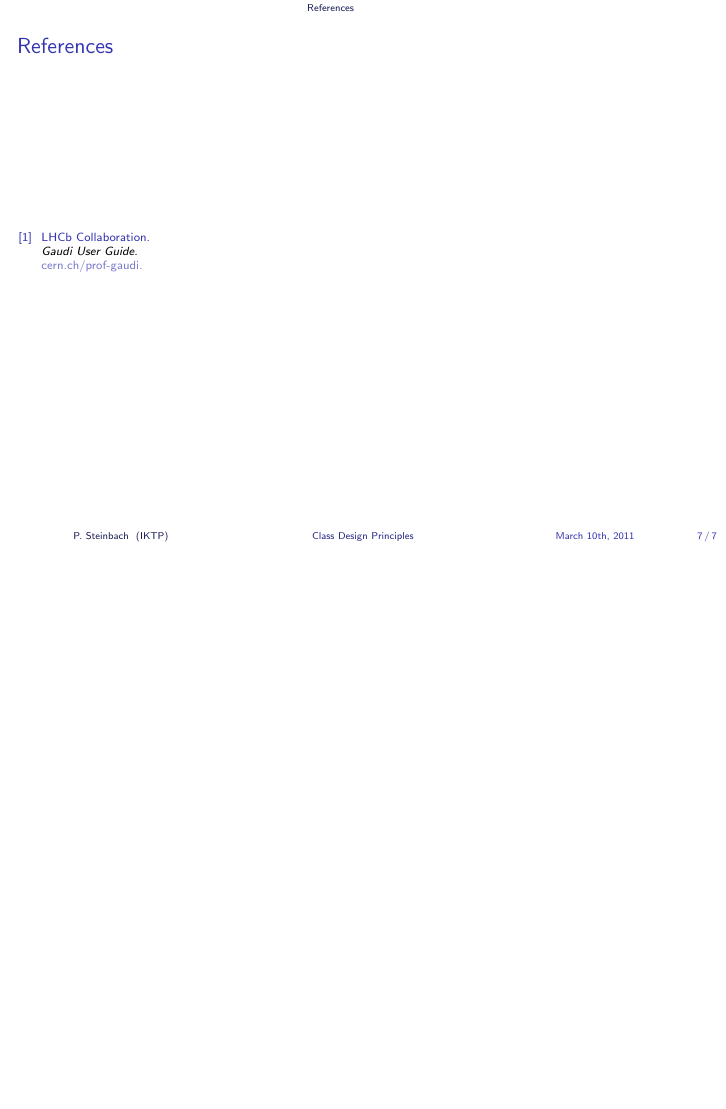
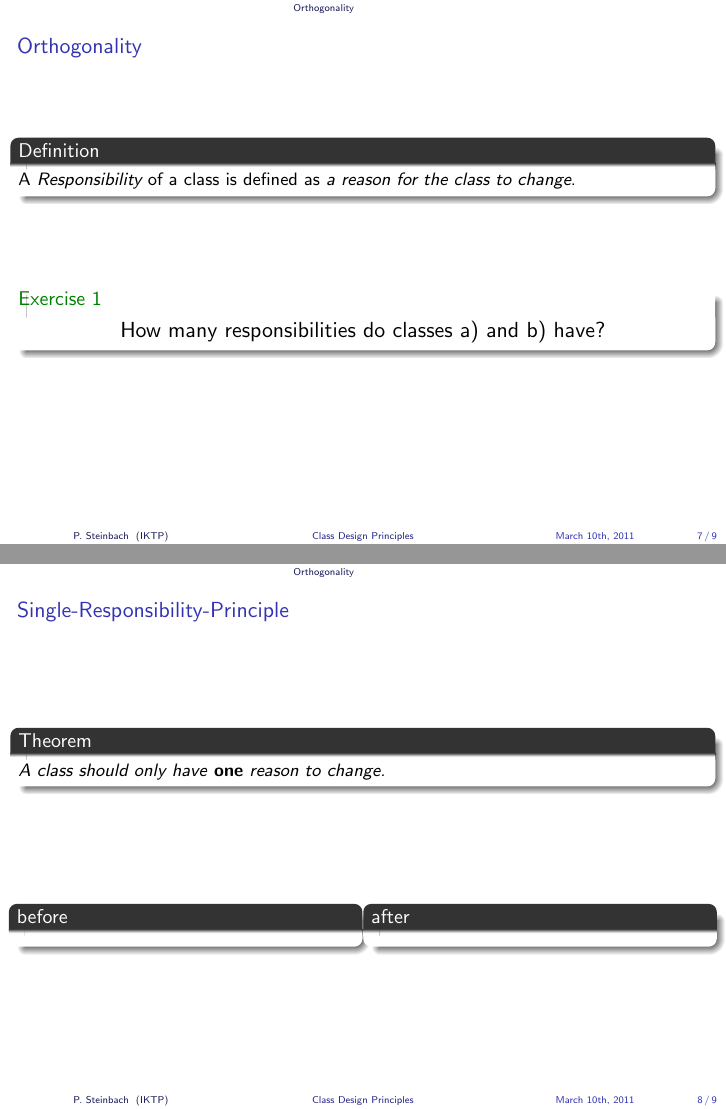
Before and after one commit to psteinb/TBBIntro, LaTeX slides (Mar10.ClassDesign.tex): page 11 of 11 before the commit and pages 14 and 15 of 16 after it, the two joined at a grey line, the shorter picture padded with empty space. Compiled offline with LaTeX, dvips and Ghostscript.

Commit message:
single-resp-principle misses 2 UML diagrams and exercises to be implemented

```diff
--- a/Mar10.ClassDesign.tex
+++ b/Mar10.ClassDesign.tex
@@ -143,7 +143,7 @@
 \normalsize
 \begin{block}{physics is about ...}
   \begin{itemize}
-  \item modelling nature
+  \item \alert<4->{modelling nature}
   \item objects interact according to laws of nature
     \begin{itemize}
     \item fields, particles, atoms, molecules, solid states, liquids
@@ -151,5 +151,6 @@
   \end{itemize}
 \end{block}
 \vfill
+\pause
 \begin{block}{object-oriented programming is about ...}
   \begin{itemize}
@@ -162,15 +163,59 @@
   \end{itemize}
 \end{block}
 \vfill
+\pause
 \begin{block}{object-oriented analysis and design ...}
   \begin{itemize}
   \item is a software engineering practice
-  \item manages large projects professionally
+  \item \alert<4->{manages large projects professionally}
   \end{itemize}
 \end{block}
 \end{frame}
 
 \section{Orthogonality}
+\begin{frame}
+  \frametitle{Orthogonality}
+  \begin{definition}
+    A \emph{Responsibility} of a class is defined as \emph{a reason for the class to change}.
+  \end{definition}
+  %Modem, TSystem examples
+  \vfill
+  \begin{exampleblock}{Exercise 1}
+    \begin{center}
+      \Large
+      How many responsibilities do classes a) and b) have?
+    \end{center}
+
+  \end{exampleblock}
+  \vfill
+\end{frame}
+
+\begin{frame}
+  \frametitle{Single-Responsibility-Principle}
+  \begin{theorem}
+    A class should only have \textbf{one} reason to change.
+  \end{theorem}
+\vfill
+  \begin{columns}[c]
+    \begin{column}{.49\textwidth}
+       \begin{block}{before}
+
+         % \begin{center}
+         %   %   \resizebox{.85\textwidth}{!}{\includegraphics{img/modem_before}}
+         % \end{center}
+      %
+       \end{block}
+ %
+    \end{column}
+    \begin{column}{.49\textwidth}
+       \begin{block}{after}
+      % \begin{center}
+      %   \resizebox{.85\textwidth}{!}{\includegraphics{img/modem_after}}
+      % \end{center}
+      \end{block}
+    \end{column}
+  \end{columns}
+\end{frame}
 
 \section{Open-Closed}
 
```
Also changed, not shown: Mar10.ClassDesign.tex (4 more changed lines).
